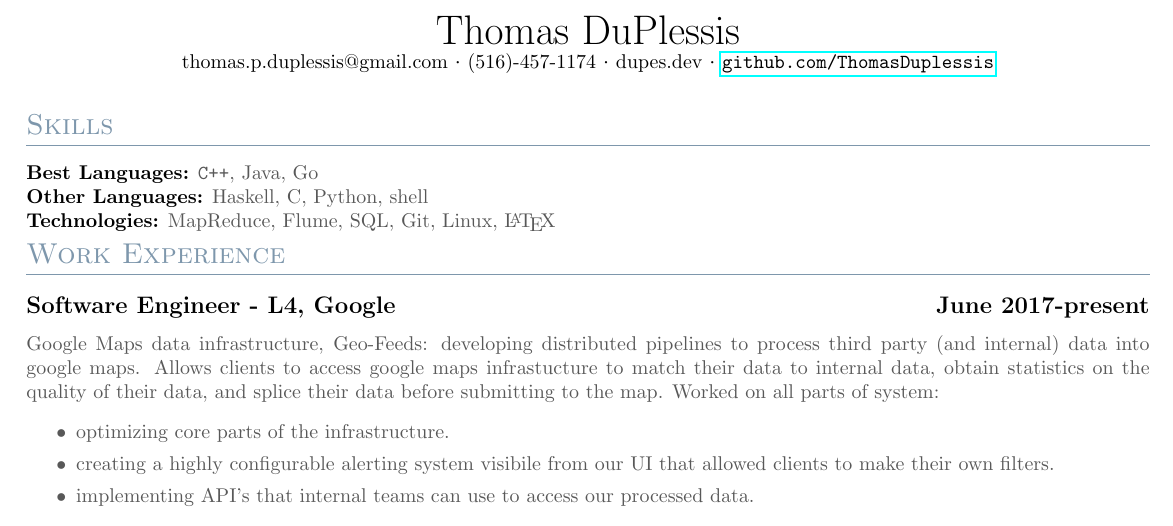
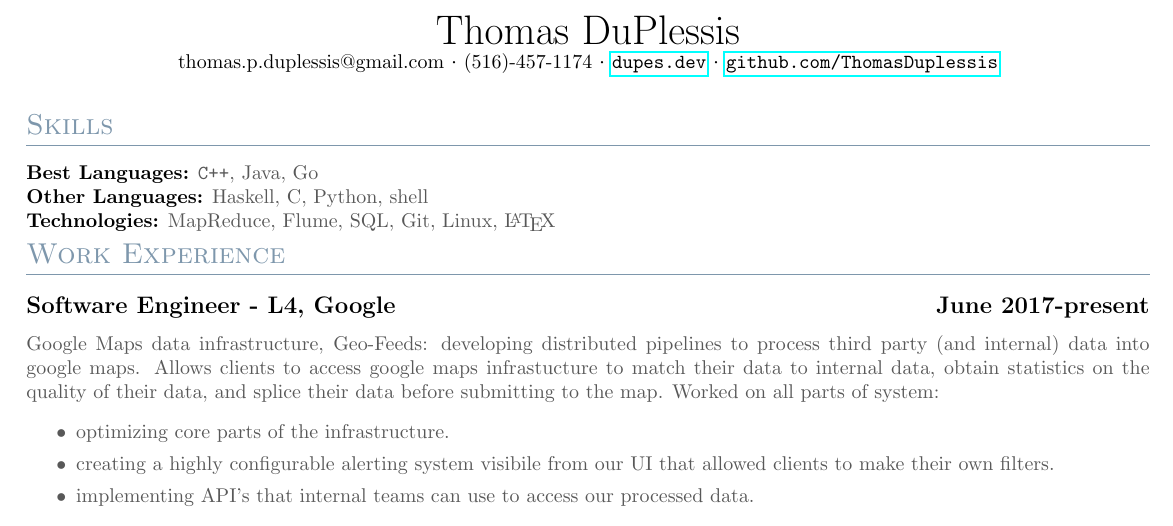
Before and after one commit to ThomasDuPlessis/res, a LaTeX CV (resume.tex): part of the page, cut so that both start at the same text. Compiled offline with pdfLaTeX.

Commit message:
make website a url

```diff
--- a/resume.tex
+++ b/resume.tex
@@ -24,7 +24,7 @@
 
 \begin{document}
 \name{ Thomas DuPlessis }
-\shortcontact{thomas.p.duplessis@gmail.com}{(516)-457-1174}{dupes.dev}{\url{github.com/ThomasDuplessis}}
+\shortcontact{thomas.p.duplessis@gmail.com}{(516)-457-1174}{\url{dupes.dev}}{\url{github.com/ThomasDuplessis}}
 
 
 {\color{titleColor}\section{Skills}}
```
